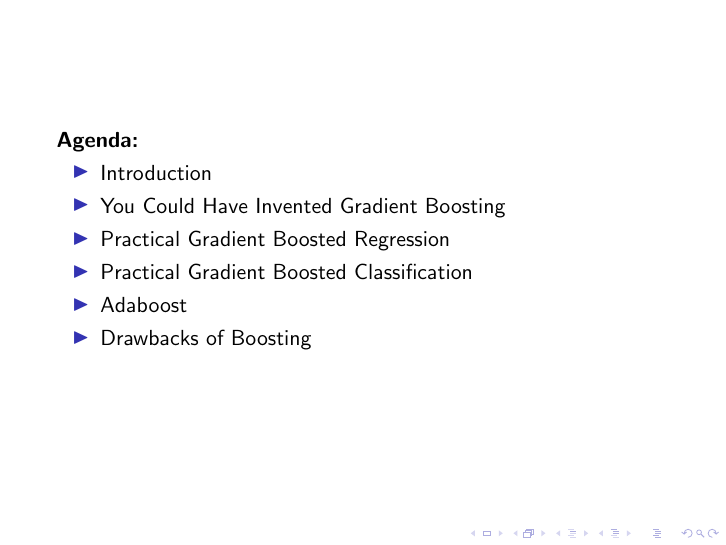
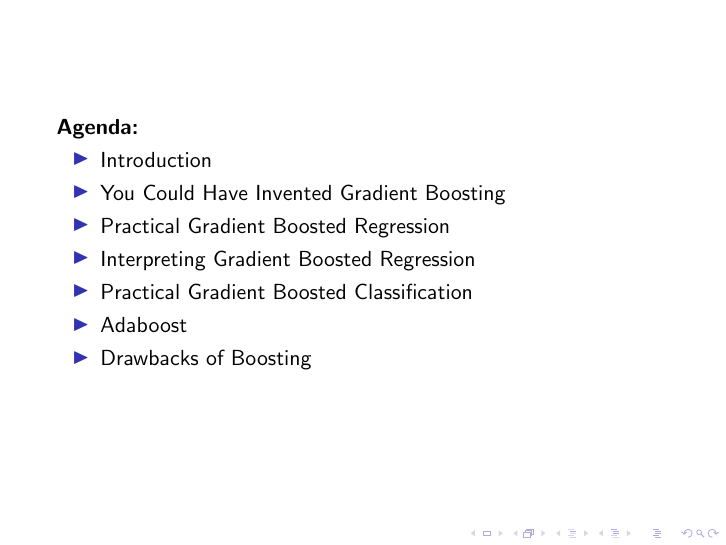
Before and after one commit to madrury/boosting-presentation, LaTeX slides (latex/presentation.tex, which reads latex/section_outline.tex): page 10 of 47. Compiled offline with pdfLaTeX.

Commit message:
Add a secton to the outline.

```diff
--- a/latex/section_outline.tex
+++ b/latex/section_outline.tex
@@ -7,6 +7,7 @@
     \item Introduction
     \item You Could Have Invented Gradient Boosting
     \item Practical Gradient Boosted Regression
+    \item Interpreting Gradient Boosted Regression
     \item Practical Gradient Boosted Classification
     \item Adaboost
     \item Drawbacks of Boosting
```
Also changed, not shown: latex/presentation.pdf.
